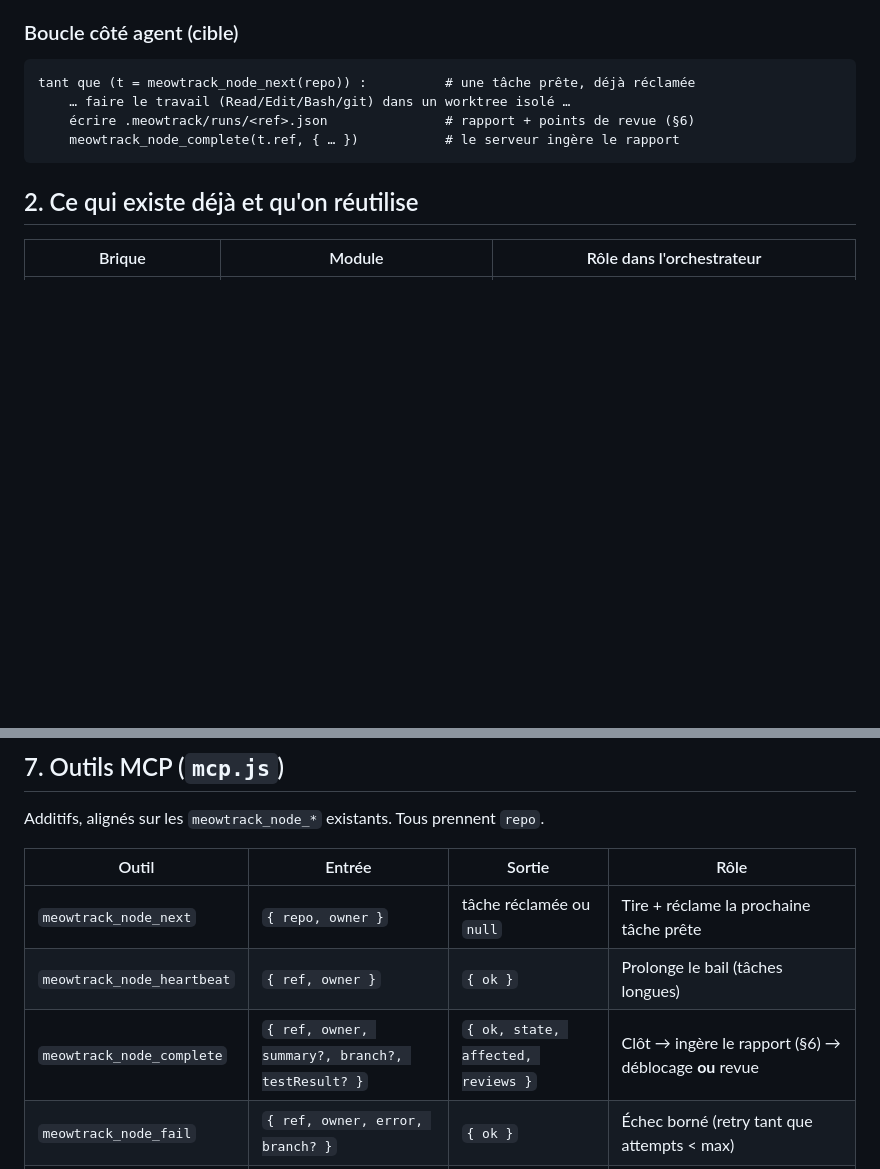
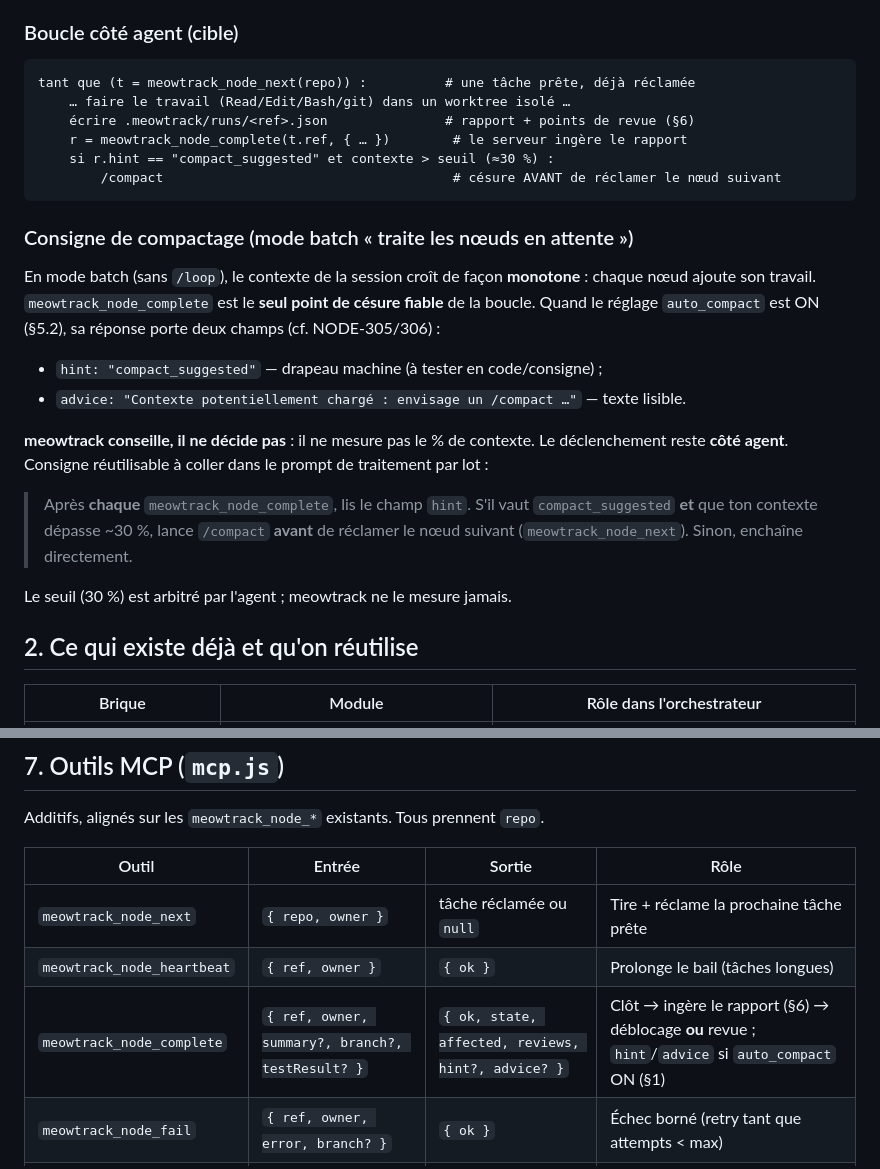
Before and after one commit to antoinnneee/meowTrack, a Markdown page: docs/orchestrateur-mcp.md, 2 parts joined by grey strips. GitHub-like rendering; blank space fills up the shorter version.

Commit message:
docs(orch): consigne de consommation du hint compact_suggested (NODE-307)
docs/orchestrateur-mcp.md : boucle agent + sous-section batch (hint/advice,
seuil cote agent, snippet de consigne reutilisable) + table outils a jour.

Co-Authored-By: Claude Opus 4.8 (1M context) <noreply@anthropic.com>

````diff
--- a/docs/orchestrateur-mcp.md
+++ b/docs/orchestrateur-mcp.md
@@ -29,8 +29,30 @@ server-side qui spawne des exécuteurs pointés sur le MCP de meowtrack).
 tant que (t = meowtrack_node_next(repo)) :          # une tâche prête, déjà réclamée
     … faire le travail (Read/Edit/Bash/git) dans un worktree isolé …
     écrire .meowtrack/runs/<ref>.json               # rapport + points de revue (§6)
-    meowtrack_node_complete(t.ref, { … })           # le serveur ingère le rapport
+    r = meowtrack_node_complete(t.ref, { … })        # le serveur ingère le rapport
+    si r.hint == "compact_suggested" et contexte > seuil (≈30 %) :
+        /compact                                     # césure AVANT de réclamer le nœud suivant
 ```
+
+### Consigne de compactage (mode batch « traite les nœuds en attente »)
+
+En mode batch (sans `/loop`), le contexte de la session croît de façon **monotone** :
+chaque nœud ajoute son travail. `meowtrack_node_complete` est le **seul point de
+césure fiable** de la boucle. Quand le réglage `auto_compact` est ON (§5.2), sa
+réponse porte deux champs (cf. NODE-305/306) :
+
+- `hint: "compact_suggested"` — drapeau machine (à tester en code/consigne) ;
+- `advice: "Contexte potentiellement chargé : envisage un /compact …"` — texte lisible.
+
+**meowtrack conseille, il ne décide pas** : il ne mesure pas le % de contexte. Le
+déclenchement reste **côté agent**. Consigne réutilisable à coller dans le prompt de
+traitement par lot :
+
+> Après **chaque** `meowtrack_node_complete`, lis le champ `hint`. S'il vaut
+> `compact_suggested` **et** que ton contexte dépasse ~30 %, lance `/compact` **avant**
+> de réclamer le nœud suivant (`meowtrack_node_next`). Sinon, enchaîne directement.
+
+Le seuil (30 %) est arbitré par l'agent ; meowtrack ne le mesure jamais.
 
 ## 2. Ce qui existe déjà et qu'on réutilise
 
@@ -424,7 +446,7 @@ Additifs, alignés sur les `meowtrack_node_*` existants. Tous prennent `repo`.
 | --- | --- | --- | --- |
 | `meowtrack_node_next` | `{ repo, owner }` | tâche réclamée ou `null` | Tire + réclame la prochaine tâche prête |
 | `meowtrack_node_heartbeat` | `{ ref, owner }` | `{ ok }` | Prolonge le bail (tâches longues) |
-| `meowtrack_node_complete` | `{ ref, owner, summary?, branch?, testResult? }` | `{ ok, state, affected, reviews }` | Clôt → ingère le rapport (§6) → déblocage **ou** revue |
+| `meowtrack_node_complete` | `{ ref, owner, summary?, branch?, testResult? }` | `{ ok, state, affected, reviews, hint?, advice? }` | Clôt → ingère le rapport (§6) → déblocage **ou** revue ; `hint`/`advice` si `auto_compact` ON (§1) |
 | `meowtrack_node_fail` | `{ ref, owner, error, branch? }` | `{ ok }` | Échec borné (retry tant que attempts < max) |
 | `meowtrack_node_runs` | `{ repo, ref }` | `[runs]` | Historique d'exécution d'un nœud |
 | `meowtrack_node_reviews` | `{ repo, ref?, state? }` | `[reviews]` | Lit les points de revue (ouverts/résolus) |
````
